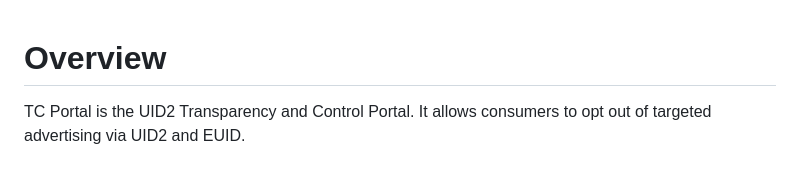
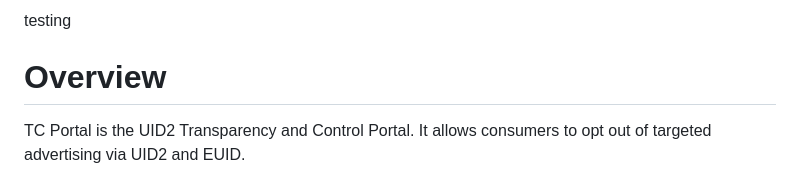
Before and after one commit to IABTechLab/uid2-tcportal, a Markdown page: README.MD, the part around the change. Rendered like a GitHub page.

```diff
--- a/README.MD
+++ b/README.MD
@@ -1,3 +1,5 @@
+testing
+
 # Overview
 
 TC Portal is the UID2 Transparency and Control Portal. It allows consumers to opt out of targeted advertising via UID2 and EUID.
```
